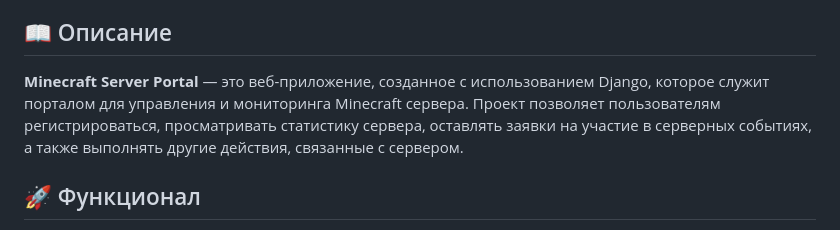
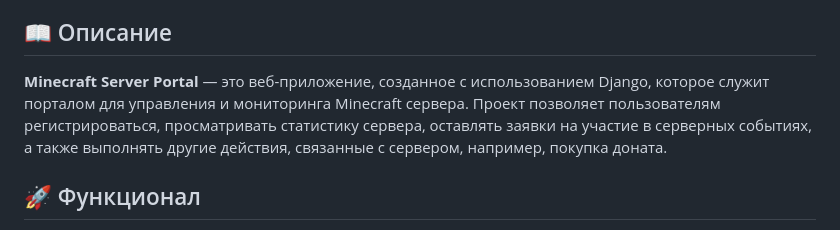
Before and after one commit to Really-Fun/MinecraftSite, a Markdown page: README.md, the part around the change. GitHub-like rendering.

Commit message:
Upate Radme.md

```diff
--- a/README.md
+++ b/README.md
@@ -25,7 +25,7 @@
 
 ## 📖 Описание
 
-**Minecraft Server Portal** — это веб-приложение, созданное с использованием Django, которое служит порталом для управления и мониторинга Minecraft сервера. Проект позволяет пользователям регистрироваться, просматривать статистику сервера, оставлять заявки на участие в серверных событиях, а также выполнять другие действия, связанные с сервером.
+**Minecraft Server Portal** — это веб-приложение, созданное с использованием Django, которое служит порталом для управления и мониторинга Minecraft сервера. Проект позволяет пользователям регистрироваться, просматривать статистику сервера, оставлять заявки на участие в серверных событиях, а также выполнять другие действия, связанные с сервером, например, покупка доната.
 
 ## 🚀 Функционал
 
```
